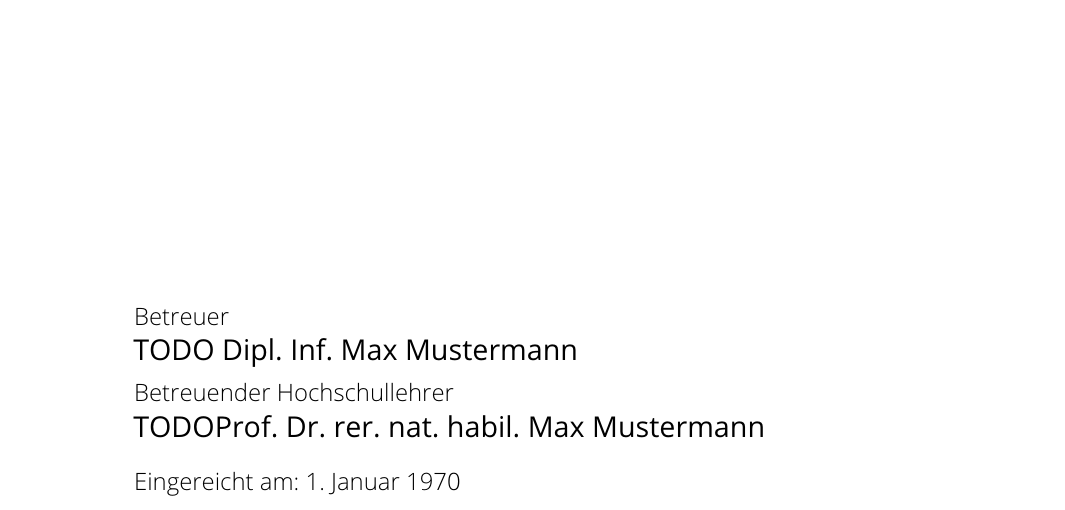
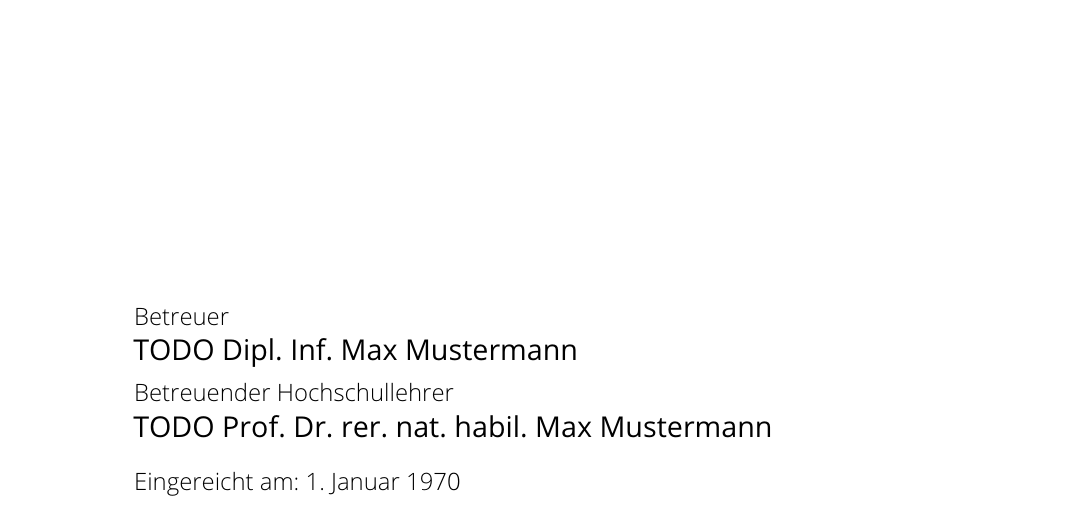
Before and after one commit to SoWieMarkus/Diplom, a LaTeX thesis (thesis.tex): part of page 1 of 11, cut so that both start at the same text. Compiled offline with pdfLaTeX.

```diff
--- a/thesis.tex
+++ b/thesis.tex
@@ -144,7 +144,7 @@
   \supervisor{%
     TODO Dipl. Inf. Max Mustermann
   }
-  \professor{ TODOProf. Dr. rer. nat. habil. Max Mustermann}
+  \professor{ TODO Prof. Dr. rer. nat. habil. Max Mustermann}
   \date{1.1.1970} % the date of submission
   \maketitle
 
```
Also changed, not shown: sections/introduction.tex (+1 -0 lines).
